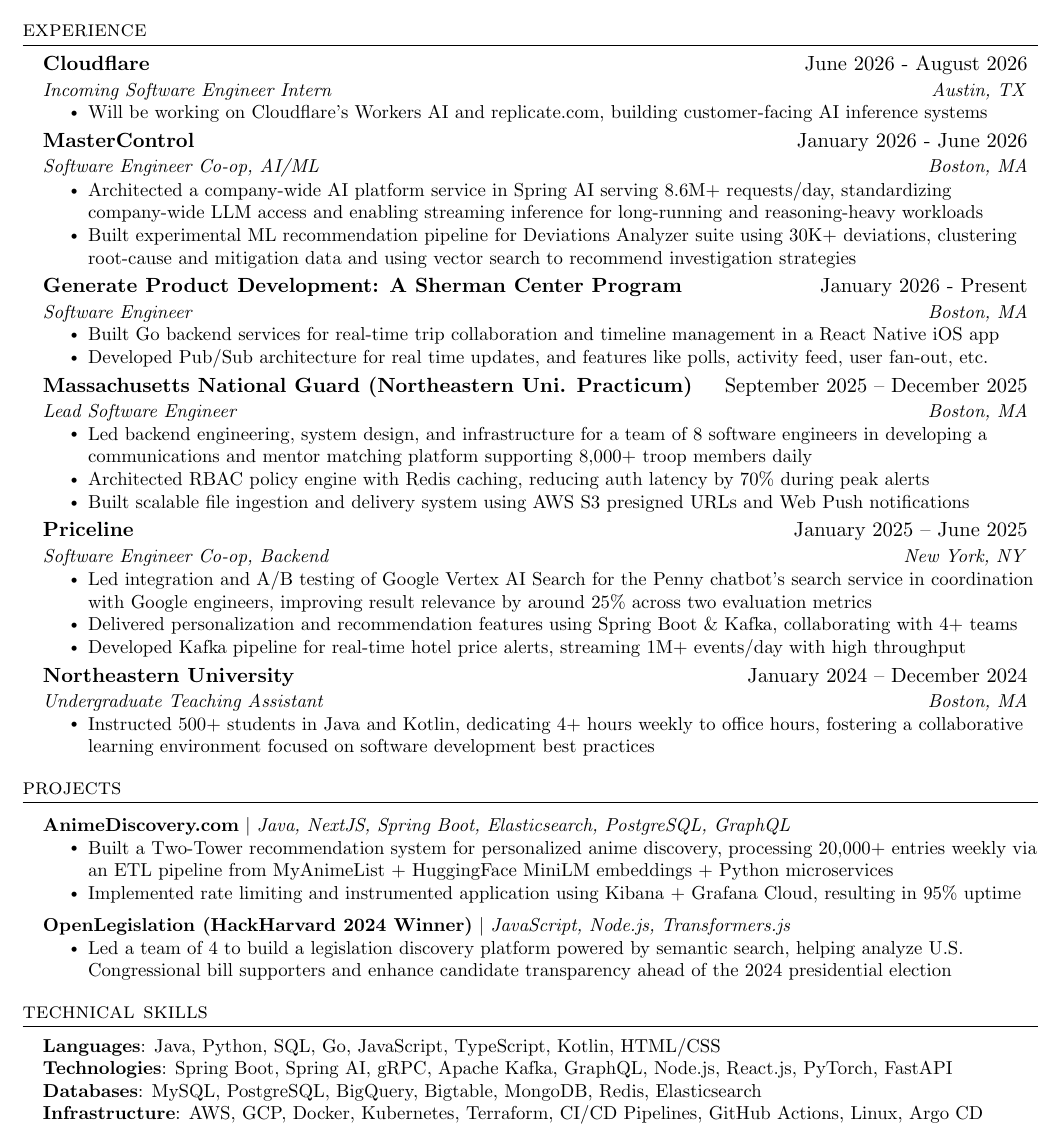
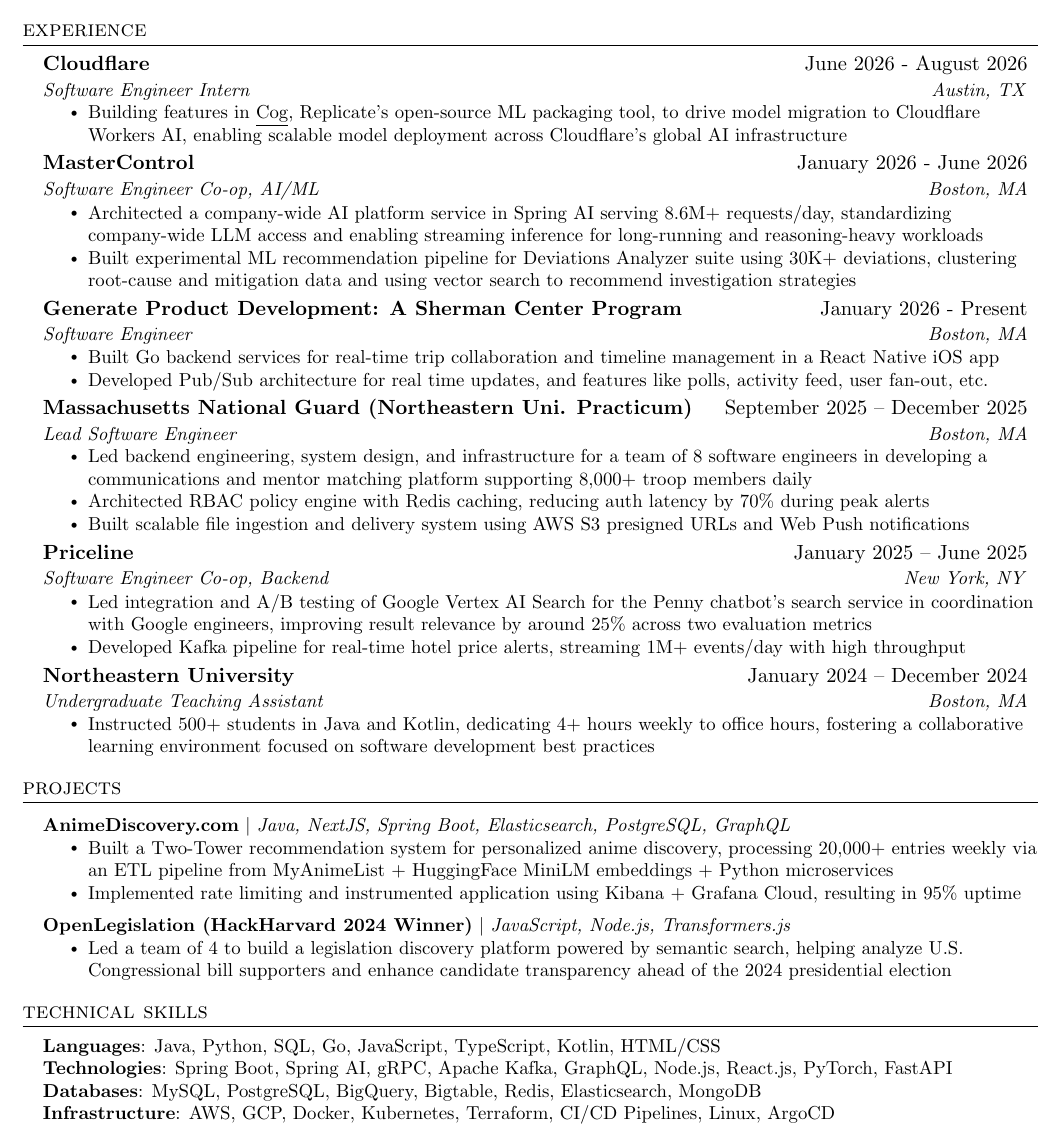
Before and after one commit to anish-sahoo/Resume, a LaTeX CV (resume.tex): part of the page, cut so that both start at the same text. Compiled offline with pdfLaTeX.

Commit message:
new resume now that cloudflare work has began

```diff
--- a/resume.tex
+++ b/resume.tex
@@ -146,9 +146,9 @@
 
   \resumeSubheading
   {Cloudflare}{June 2026 - August 2026}
-  {Incoming Software Engineer Intern}{Austin, TX}
+  {Software Engineer Intern}{Austin, TX}
   \resumeItemListStart
-      \resumeItem{Will be working on Cloudflare's Workers AI and replicate.com, building customer-facing AI inference systems}
+      \resumeItem{Building features in \underline{\href{https://github.com/replicate/cog}{Cog}}, Replicate's open-source ML packaging tool, to drive model migration to Cloudflare Workers AI, enabling scalable model deployment across Cloudflare's global AI infrastructure}
   \resumeItemListEnd
 
   \resumeSubheading
@@ -189,7 +189,7 @@
 
     \resumeItem{Led integration and A/B testing of Google Vertex AI Search for the Penny chatbot's search service in coordination with Google engineers, improving result relevance by around 25\% across two evaluation metrics}
     % \resumeItem{Delivered personalization and recommendations via Spring Boot + Kafka services; partnered with 4+ teams}
-    \resumeItem{Delivered personalization and recommendation features using Spring Boot \& Kafka, collaborating with 4+ teams}
+    % \resumeItem{Delivered personalization and recommendation features using Spring Boot \& Kafka, collaborating with 4+ teams}
     \resumeItem{Developed Kafka pipeline for real-time hotel price alerts, streaming 1M+ events/day with high throughput}
     % \resumeItem{Implemented relevance ranking to personalize results from user activity, boosting user re-engagement at scale}
 
@@ -249,8 +249,8 @@
   \small{\item{
    \textbf{Languages}{: Java, Python, SQL, Go, JavaScript, TypeScript, Kotlin, HTML/CSS } \\
    \textbf{Technologies}{: Spring Boot, Spring AI, gRPC, Apache Kafka, GraphQL, Node.js, React.js, PyTorch, FastAPI} \\
-   \textbf{Databases}{: MySQL, PostgreSQL, BigQuery, Bigtable, MongoDB, Redis, Elasticsearch} \\
-   \textbf{Infrastructure}{: AWS, GCP, Docker, Kubernetes, Terraform, CI/CD Pipelines, GitHub Actions, Linux, Argo CD} \\
+   \textbf{Databases}{: MySQL, PostgreSQL, BigQuery, Bigtable, Redis, Elasticsearch, MongoDB} \\
+   \textbf{Infrastructure}{: AWS, GCP, Docker, Kubernetes, Terraform, CI/CD Pipelines, Linux, ArgoCD} \\
   }}
 \end{itemize}
 
```
Also changed, not shown: resume.pdf.
